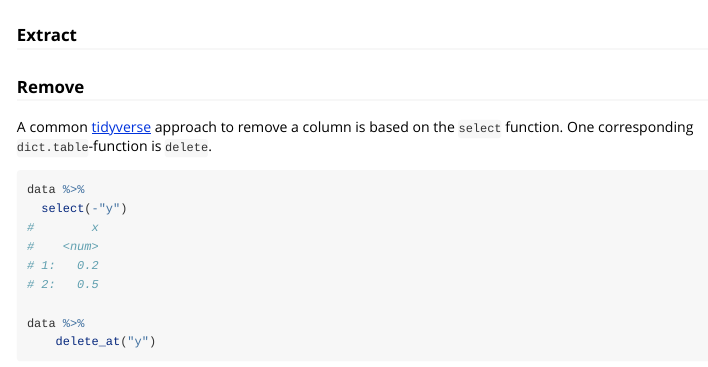
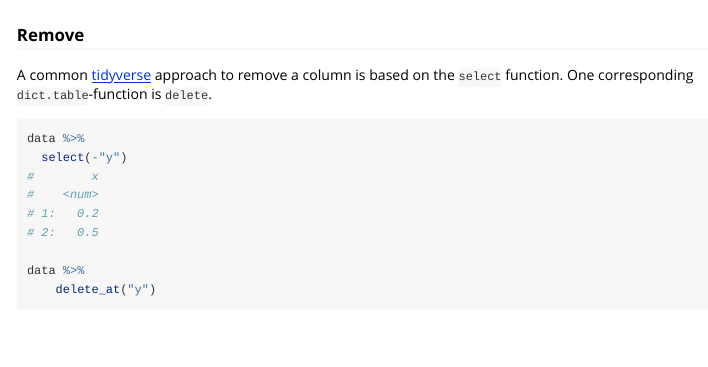
Before and after one commit to rpahl/container, an R Markdown document (vignettes/manage-data-columns.Rmd): the page in a window 1100 px wide, from 2680 px down. Rendered offline with R 4.5, knitr and Pandoc, with nearby package versions; some code elsewhere in the file could not run offline; long lines of code are wrapped.

Commit message:
Remove empty section

````diff
--- a/vignettes/manage-data-columns.Rmd
+++ b/vignettes/manage-data-columns.Rmd
@@ -143,7 +143,6 @@ data %>%
     replace_at(ID = 1:2, .add = TRUE)
 ```
 
-### Extract
 
 ### Remove
 A common [tidyverse](https://www.tidyverse.org/) approach to remove a column is based on
````
Also changed, not shown: 1 other file.
